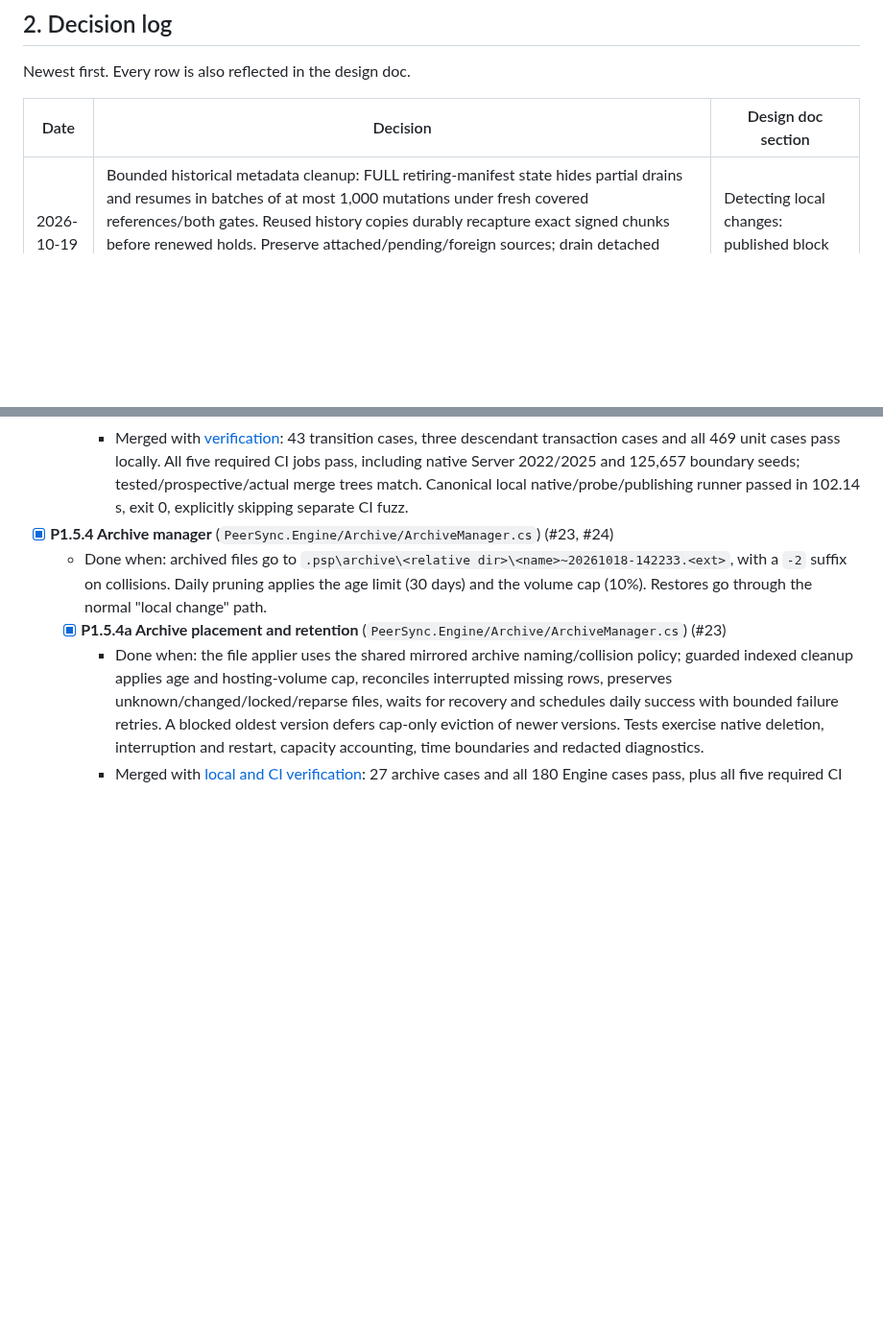
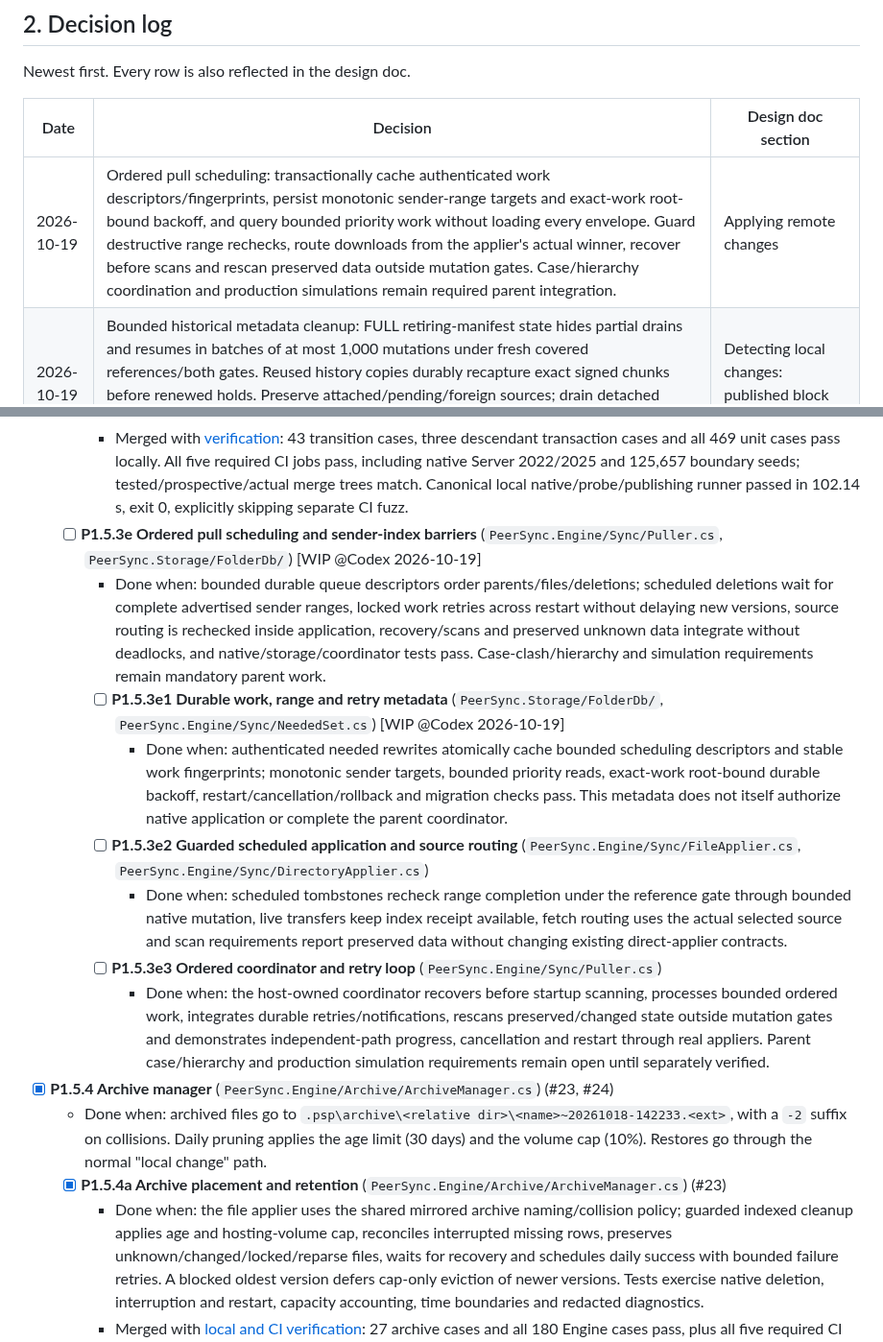
Before and after one commit to taskscape/PeerSync, a Markdown page: plan.md, 2 parts joined by grey strips. Shown at 96% size. Drawn GitHub-style; blank space fills up the shorter version.

Commit message:
Start ordered pull scheduling foundation

```diff
--- a/plan.md
+++ b/plan.md
@@ -72,6 +72,7 @@ Newest first. Every row is also reflected in the design doc.
 
 | Date | Decision | Design doc section |
 | --- | --- | --- |
+| 2026-10-19 | Ordered pull scheduling: transactionally cache authenticated work descriptors/fingerprints, persist monotonic sender-range targets and exact-work root-bound backoff, and query bounded priority work without loading every envelope. Guard destructive range rechecks, route downloads from the applier's actual winner, recover before scans and rescan preserved data outside mutation gates. Case/hierarchy coordination and production simulations remain required parent integration. | Applying remote changes |
 | 2026-10-19 | Bounded historical metadata cleanup: FULL retiring-manifest state hides partial drains and resumes in batches of at most 1,000 mutations under fresh covered references/both gates. Reused history copies durably recapture exact signed chunks before renewed holds. Preserve attached/pending/foreign sources; drain detached released metadata and only aged unlinked completed witnesses. Do not change byte references, orphan clocks, needed work or deletion journals; report backlog for retries. | Detecting local changes: published block ownership |
 | 2026-10-19 | Referenced partial duplicates may expire only when an independent, verified, durably cataloged complete replacement is bound by file ID and guarded through FULL retirement. Revalidate replacement after restart; loss preserves a present prefix or withholds readiness for missing bytes. This closes permanent maintenance deferral without releasing needed bytes. | Detecting local changes: published block ownership |
 | 2026-10-19 | Capture retirement integration: recover old block deletion journals first. While captures defer, only cancel present block deletions or reconcile already missing data; do not delete present blocks. This prevents journal-capacity deadlock and stale readiness. Share the 1,000 pending-intent and per-pass budgets across both retirement kinds. | Detecting local changes: published block ownership |
@@ -1434,6 +1435,14 @@ Our own writes need no special suppression: the puller records the new state in
   - [x] **P1.5.3d Recoverable file/directory transitions** (`PeerSync.Engine/Sync/FileApplier.cs`) (#26)
     - Done when: both type transitions preserve the old file/tree, including unknown children, through durable kind/identity-bound staging and no-overwrite moves. Completion withholds stale descendant publication/work until normal scanning. Restart, cancellation, metadata, collisions, changed nodes/reparse paths and RW/RO behavior have integration coverage. General case-clash mapping and pull scheduling remain parent requirements.
     - Merged with [verification](docs/verification/P1.5.3d-type-transitions-2026-10-19.md): 43 transition cases, three descendant transaction cases and all 469 unit cases pass locally. All five required CI jobs pass, including native Server 2022/2025 and 125,657 boundary seeds; tested/prospective/actual merge trees match. Canonical local native/probe/publishing runner passed in 102.14 s, exit 0, explicitly skipping separate CI fuzz.
+  - [ ] **P1.5.3e Ordered pull scheduling and sender-index barriers** (`PeerSync.Engine/Sync/Puller.cs`, `PeerSync.Storage/FolderDb/`) [WIP @Codex 2026-10-19]
+    - Done when: bounded durable queue descriptors order parents/files/deletions; scheduled deletions wait for complete advertised sender ranges, locked work retries across restart without delaying new versions, source routing is rechecked inside application, recovery/scans and preserved unknown data integrate without deadlocks, and native/storage/coordinator tests pass. Case-clash/hierarchy and simulation requirements remain mandatory parent work.
+    - [ ] **P1.5.3e1 Durable work, range and retry metadata** (`PeerSync.Storage/FolderDb/`, `PeerSync.Engine/Sync/NeededSet.cs`) [WIP @Codex 2026-10-19]
+      - Done when: authenticated needed rewrites atomically cache bounded scheduling descriptors and stable work fingerprints; monotonic sender targets, bounded priority reads, exact-work root-bound durable backoff, restart/cancellation/rollback and migration checks pass. This metadata does not itself authorize native application or complete the parent coordinator.
+    - [ ] **P1.5.3e2 Guarded scheduled application and source routing** (`PeerSync.Engine/Sync/FileApplier.cs`, `PeerSync.Engine/Sync/DirectoryApplier.cs`)
+      - Done when: scheduled tombstones recheck range completion under the reference gate through bounded native mutation, live transfers keep index receipt available, fetch routing uses the actual selected source and scan requirements report preserved data without changing existing direct-applier contracts.
+    - [ ] **P1.5.3e3 Ordered coordinator and retry loop** (`PeerSync.Engine/Sync/Puller.cs`)
+      - Done when: the host-owned coordinator recovers before startup scanning, processes bounded ordered work, integrates durable retries/notifications, rescans preserved/changed state outside mutation gates and demonstrates independent-path progress, cancellation and restart through real appliers. Parent case/hierarchy and production simulation requirements remain open until separately verified.
 - [x] **P1.5.4 Archive manager** (`PeerSync.Engine/Archive/ArchiveManager.cs`) (#23, #24)
   - Done when: archived files go to `.psp\archive\<relative dir>\<name>~20261018-142233.<ext>`, with a `-2` suffix on collisions. Daily pruning applies the age limit (30 days) and the volume cap (10%). Restores go through the normal "local change" path.
   - [x] **P1.5.4a Archive placement and retention** (`PeerSync.Engine/Archive/ArchiveManager.cs`) (#23)
```
Also changed, not shown: Resilio-style P2P Sync for Windows Implementation Plan.md (+22 -0 lines).
